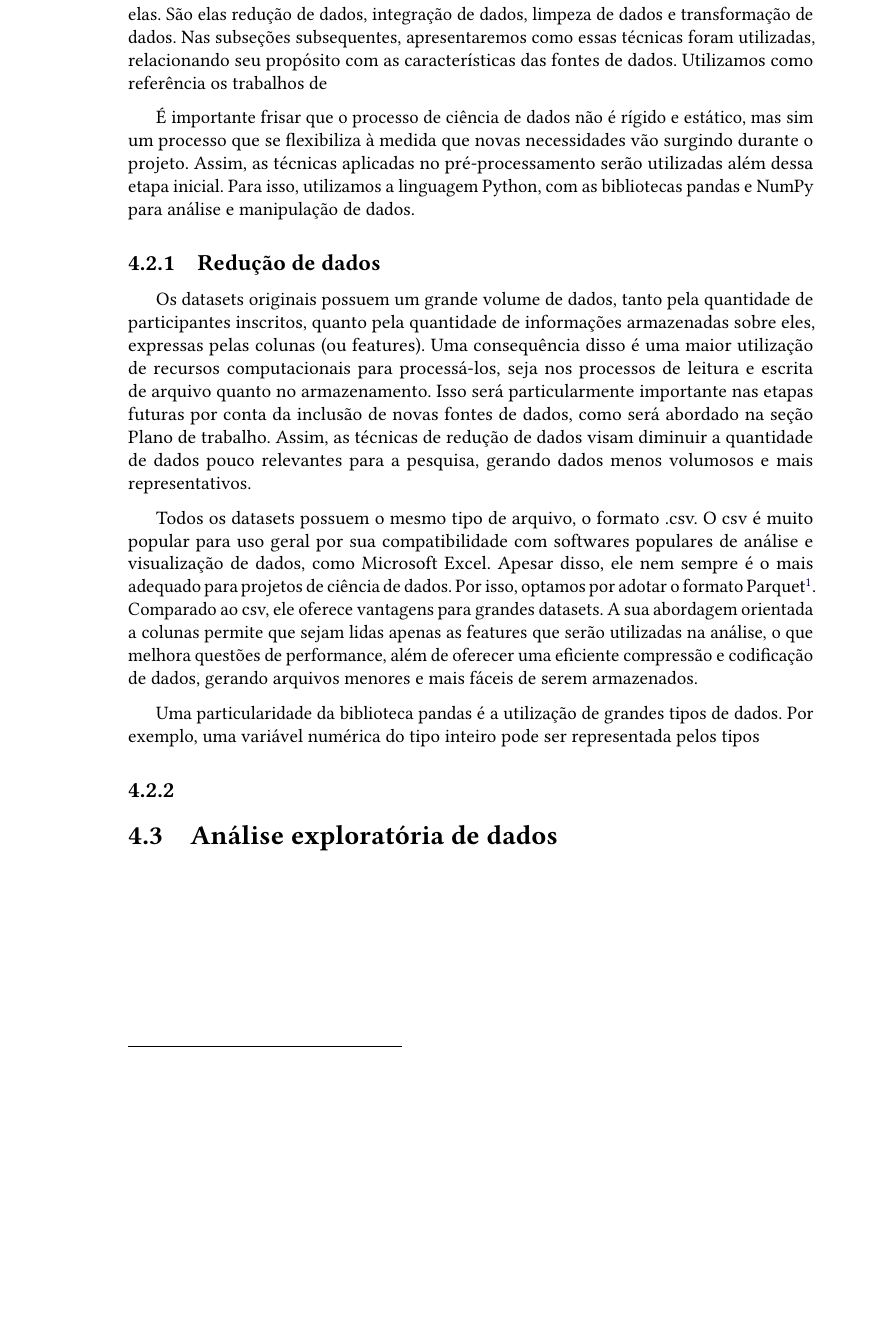
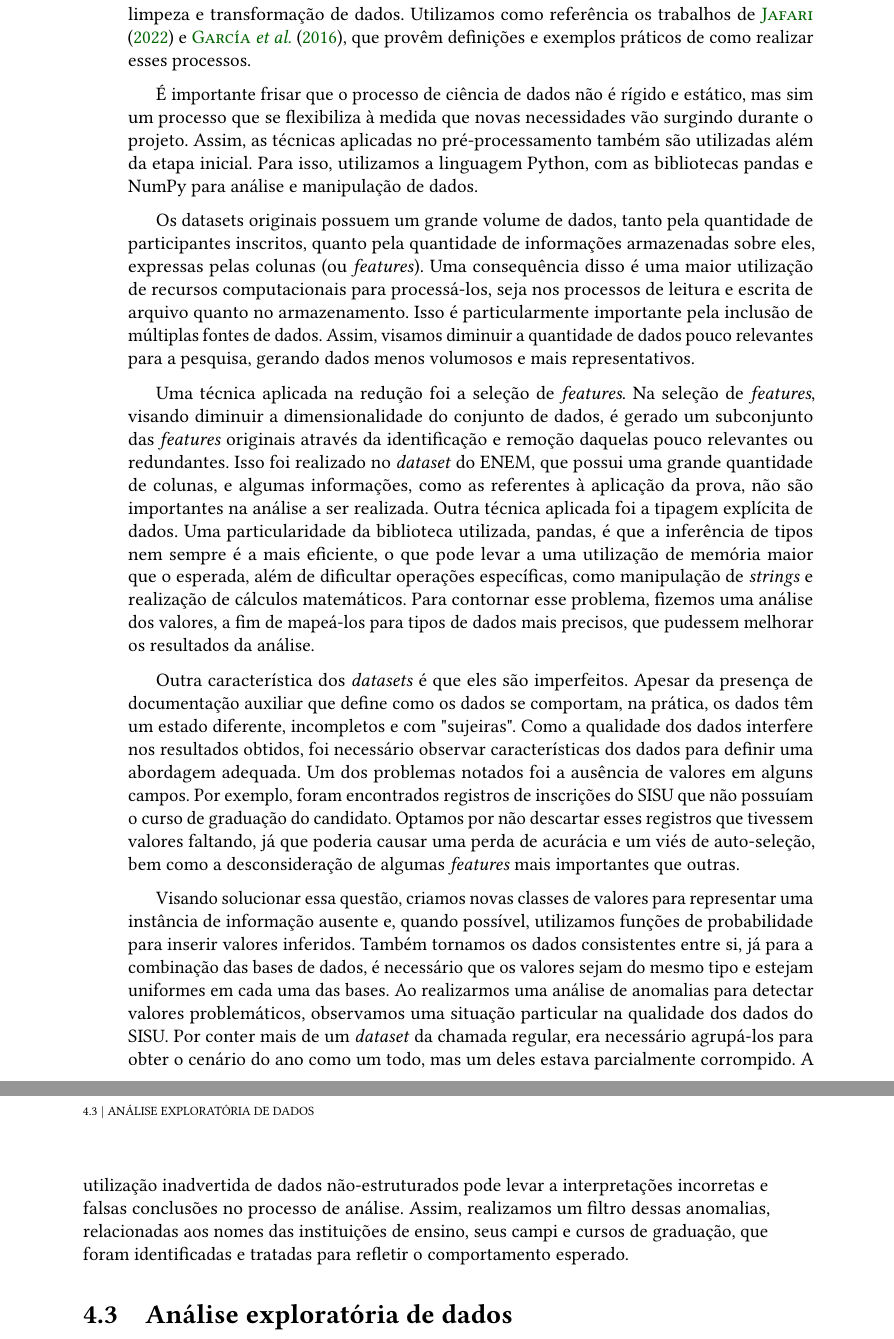
Before and after one commit to popcorntimes/Qualificacao-Dayanne-Gomes, a LaTeX thesis (tese.tex, which reads conteudo/04-metodologia.tex): part of page 30 of 35 before the commit and two parts of pages 30 and 31 of 37 after it, the two joined at a grey line, cut at the place of the change, the shorter picture padded with empty space. Compiled offline with pdfLaTeX.

Commit message:
Pré-processamento

```diff
--- a/conteudo/04-metodologia.tex
+++ b/conteudo/04-metodologia.tex
@@ -49,17 +49,30 @@ Ele é um importante recurso no planejamento e
 
 
 \section{Pré-processamento}
-Na etapa da metodologia de pré-processamento, os dados serão tratados a fim de serem melhor processados em termos de poder computacional (tempo de execução, utilização de memória). Com isso, otimizamos as etapas posteriores através de obtenção de um conjunto de dados que seja mais relevante para a pesquisa, facilitando o processo de análise. As técnicas aplicadas estão agrupadas em grupos de acordo com o objetivo em comum entre elas. São elas redução de dados, integração de dados, limpeza de dados e transformação de dados. Nas subseções subsequentes, apresentaremos como essas técnicas foram utilizadas, relacionando seu propósito com as características das fontes de dados. Utilizamos como referência os trabalhos de
+Na etapa da metodologia de pré-processamento, os dados são tratados a fim de adaptá-los às necessidades do projeto.
+Com isso, otimizamos as etapas posteriores através de obtenção de um conjunto de dados que seja mais relevante para a pesquisa, facilitando o processo de análise.
+As técnicas aplicadas podem ser agrupadas em redução, integração, limpeza e transformação de dados. Utilizamos como referência os trabalhos de \citet{Jafari2022, Garcia2016},
+que provêm definições e exemplos práticos de como realizar esses processos.
 
-É importante frisar que o processo de ciência de dados não é rígido e estático, mas sim um processo que se flexibiliza à medida que novas necessidades vão surgindo durante o projeto. Assim, as técnicas aplicadas no pré-processamento serão utilizadas além dessa etapa inicial. Para isso, utilizamos a linguagem Python, com as bibliotecas pandas e NumPy para análise e manipulação de dados.
+É importante frisar que o processo de ciência de dados não é rígido e estático, mas sim um processo que se flexibiliza à medida que novas necessidades vão surgindo durante o projeto. Assim, as técnicas aplicadas no pré-processamento também são utilizadas além da etapa inicial. Para isso, utilizamos a linguagem Python, com as bibliotecas pandas e NumPy para análise e manipulação de dados.
 
-\subsection{Redução de dados}
-Os datasets originais possuem um grande volume de dados, tanto pela quantidade de participantes inscritos, quanto pela quantidade de informações armazenadas sobre eles, expressas pelas colunas (ou features). Uma consequência disso é uma maior utilização de recursos computacionais para processá-los, seja nos processos de leitura e escrita de arquivo quanto no armazenamento. Isso será particularmente importante nas etapas futuras por conta da inclusão de novas fontes de dados, como será abordado na seção Plano de trabalho. Assim, as técnicas de redução de dados visam diminuir a quantidade de dados pouco relevantes para a pesquisa, gerando dados menos volumosos e mais representativos.
+Os datasets originais possuem um grande volume de dados, tanto pela quantidade de participantes inscritos,
+quanto pela quantidade de informações armazenadas sobre eles, expressas pelas colunas (ou \textit{features}).
+Uma consequência disso é uma maior utilização de recursos computacionais para processá-los, seja nos processos
+de leitura e escrita de arquivo quanto no armazenamento. Isso é particularmente importante pela inclusão de múltiplas fontes de dados.
+Assim, visamos diminuir a quantidade de dados pouco relevantes para a pesquisa, gerando dados menos volumosos e mais representativos.
 
-Todos os datasets possuem o mesmo tipo de arquivo, o formato .csv. O csv é muito popular para uso geral por sua compatibilidade com softwares populares de análise e visualização de dados, como Microsoft Excel. Apesar disso, ele nem sempre é o mais adequado para projetos de ciência de dados. Por isso, optamos por adotar o formato Parquet\footnote{https://parquet.apache.org/}. Comparado ao csv, ele oferece vantagens para grandes datasets. A sua abordagem orientada a colunas permite que sejam lidas apenas as features que serão utilizadas na análise, o que melhora questões de performance, além de oferecer uma eficiente compressão e codificação de dados, gerando arquivos menores e mais fáceis de serem armazenados.
+Uma técnica aplicada na redução foi a seleção de \textit{features}. Na seleção de \textit{features}, visando diminuir a dimensionalidade
+ do conjunto de dados, é gerado um subconjunto das \textit{features} originais através da identificação e remoção daquelas pouco relevantes
+ou redundantes. Isso foi realizado no \textit{dataset} do ENEM, que possui uma grande quantidade de colunas, e algumas informações,
+como as referentes à aplicação da prova, não são importantes na análise a ser realizada.
+Outra técnica aplicada foi a tipagem explícita de dados. Uma particularidade da biblioteca utilizada, pandas, é que a inferência de tipos
+nem sempre é a mais eficiente, o que pode levar a uma utilização de memória maior que o esperada, além de dificultar operações específicas,
+como manipulação de \textit{strings} e realização de cálculos matemáticos. Para contornar esse problema, fizemos uma análise dos valores, a fim de mapeá-los
+para tipos de dados mais precisos, que pudessem melhorar os resultados da análise.
 
-Uma particularidade da biblioteca pandas é a utilização de grandes tipos de dados. Por exemplo, uma variável numérica do tipo inteiro pode ser representada pelos tipos
+Outra característica dos \textit{datasets} é que eles são imperfeitos. Apesar da presença de documentação auxiliar que define como os dados se comportam, na prática, os dados têm um estado diferente, incompletos e com "sujeiras". Como a qualidade dos dados interfere nos resultados obtidos, foi necessário observar características dos dados para definir uma abordagem adequada.
+Um dos problemas notados foi a ausência de valores em alguns campos. Por exemplo, foram encontrados registros de inscrições do SISU que não possuíam o curso de graduação do candidato. Optamos por não descartar esses registros que tivessem valores faltando, já que poderia causar uma perda de acurácia e um viés de auto-seleção, bem como a desconsideração de algumas \textit{features} mais importantes que outras.
 
-\subsection{}
-
+Visando solucionar essa questão, criamos novas classes de valores para representar uma instância de informação ausente e, quando possível, utilizamos funções de probabilidade para inserir valores inferidos. Também tornamos os dados consistentes entre si, já para a combinação das bases de dados, é necessário que os valores sejam do mesmo tipo e estejam uniformes em cada uma das bases. Ao realizarmos uma análise de anomalias para detectar valores problemáticos, observamos uma situação particular na qualidade dos dados do SISU. Por conter mais de um \textit{dataset} da chamada regular, era necessário agrupá-los para obter o cenário do ano como um todo, mas um deles estava parcialmente corrompido. A utilização inadvertida de dados não-estruturados pode levar a interpretações incorretas e falsas conclusões no processo de análise. Assim, realizamos um filtro dessas anomalias, relacionadas aos nomes das instituições de ensino, seus campi e cursos de graduação, que foram identificadas e tratadas para refletir o comportamento esperado.
 \section{Análise exploratória de dados}
```
Also changed, not shown: bibliografia.bib (+23 -0 lines), tese.bbl, tese.pdf, conteudo/04-metodologia.tex (10 more changed lines), 9 other files.
